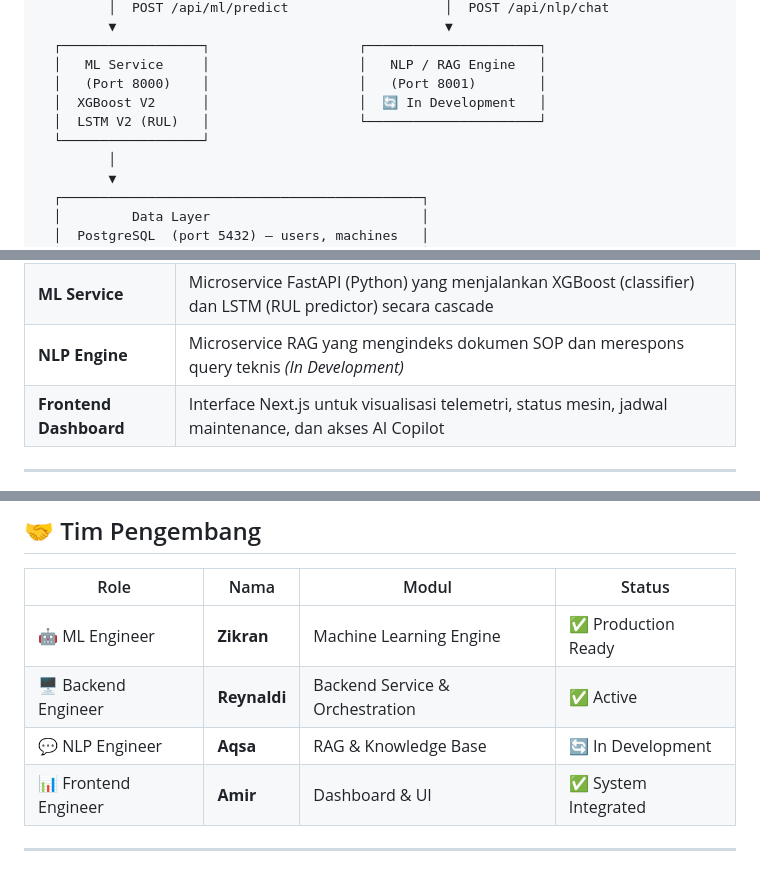
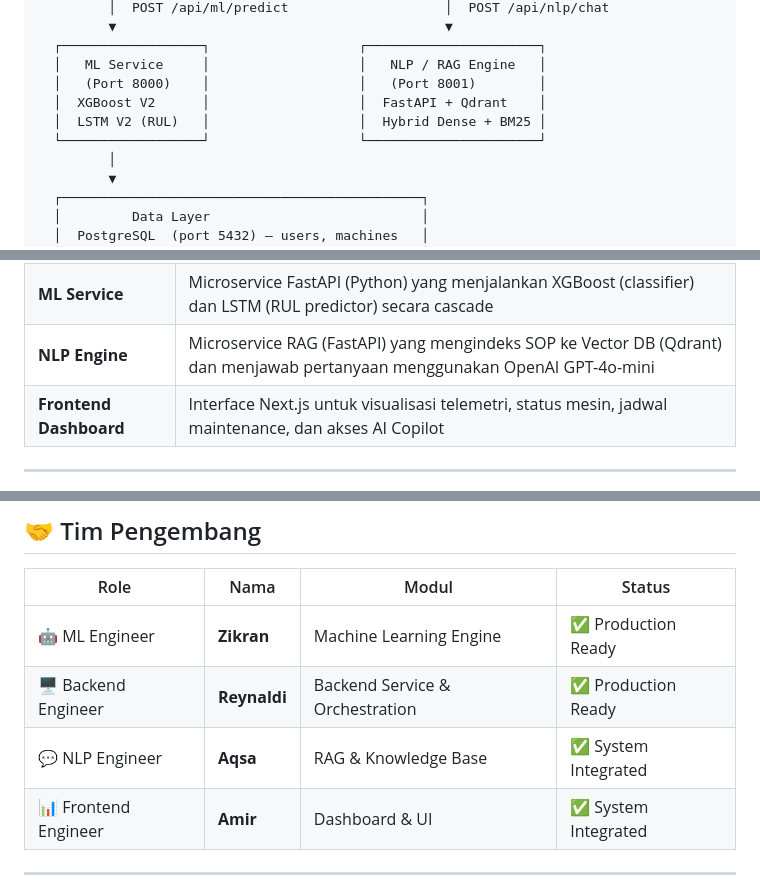
Before and after one commit to ZeroZennn/predictive-maintenance-monorepo, a Markdown page: README.md, 3 parts joined by grey strips. Rendered like a GitHub page.

```diff
--- a/README.md
+++ b/README.md
@@ -81,9 +83,9 @@ PRIME hadir sebagai jawaban atas gap tersebut. Dibangun di atas arsitektur monor
   ┌──────────────────┐                   ┌──────────────────────┐
   │   ML Service     │                   │   NLP / RAG Engine   │
   │   (Port 8000)    │                   │   (Port 8001)        │
-  │  XGBoost V2      │                   │  🔄 In Development   │
-  │  LSTM V2 (RUL)   │                   └──────────────────────┘
-  └──────────────────┘
+  │  XGBoost V2      │                   │  FastAPI + Qdrant    │
+  │  LSTM V2 (RUL)   │                   │  Hybrid Dense + BM25 │
+  └──────────────────┘                   └──────────────────────┘
          │
          ▼
   ┌──────────────────────────────────────────────┐
@@ -108,7 +110,7 @@ PRIME hadir sebagai jawaban atas gap tersebut. Dibangun di atas arsitektur monor
 |---|---|
 | **Backend API** | Orkestrasi pusat — menerima data sensor, mendispatch ke ML/NLP, menyimpan ke DB, dan menyiarkan update real-time via Socket.IO |
 | **ML Service** | Microservice FastAPI (Python) yang menjalankan XGBoost (classifier) dan LSTM (RUL predictor) secara cascade |
-| **NLP Engine** | Microservice RAG yang mengindeks dokumen SOP dan merespons query teknis *(In Development)* |
+| **NLP Engine** | Microservice RAG (FastAPI) yang mengindeks SOP ke Vector DB (Qdrant) dan menjawab pertanyaan menggunakan OpenAI GPT-4o-mini |
 | **Frontend Dashboard** | Interface Next.js untuk visualisasi telemetri, status mesin, jadwal maintenance, dan akses AI Copilot |
 
 ---
@@ -492,8 +514,8 @@ Hasil evaluasi model pada test set (data tidak digunakan selama training):
 | Role | Nama | Modul | Status |
 |---|---|---|---|
 | 🤖 ML Engineer | **Zikran** | Machine Learning Engine | ✅ Production Ready |
-| 🖥️ Backend Engineer | **Reynaldi** | Backend Service & Orchestration | ✅ Active |
-| 💬 NLP Engineer | **Aqsa** | RAG & Knowledge Base | 🔄 In Development |
+| 🖥️ Backend Engineer | **Reynaldi** | Backend Service & Orchestration | ✅ Production Ready |
+| 💬 NLP Engineer | **Aqsa** | RAG & Knowledge Base | ✅ System Integrated |
 | 📊 Frontend Engineer | **Amir** | Dashboard & UI | ✅ System Integrated |
 
 ---
```
Also changed, not shown: other parts of README.md (+42 -20 lines).
